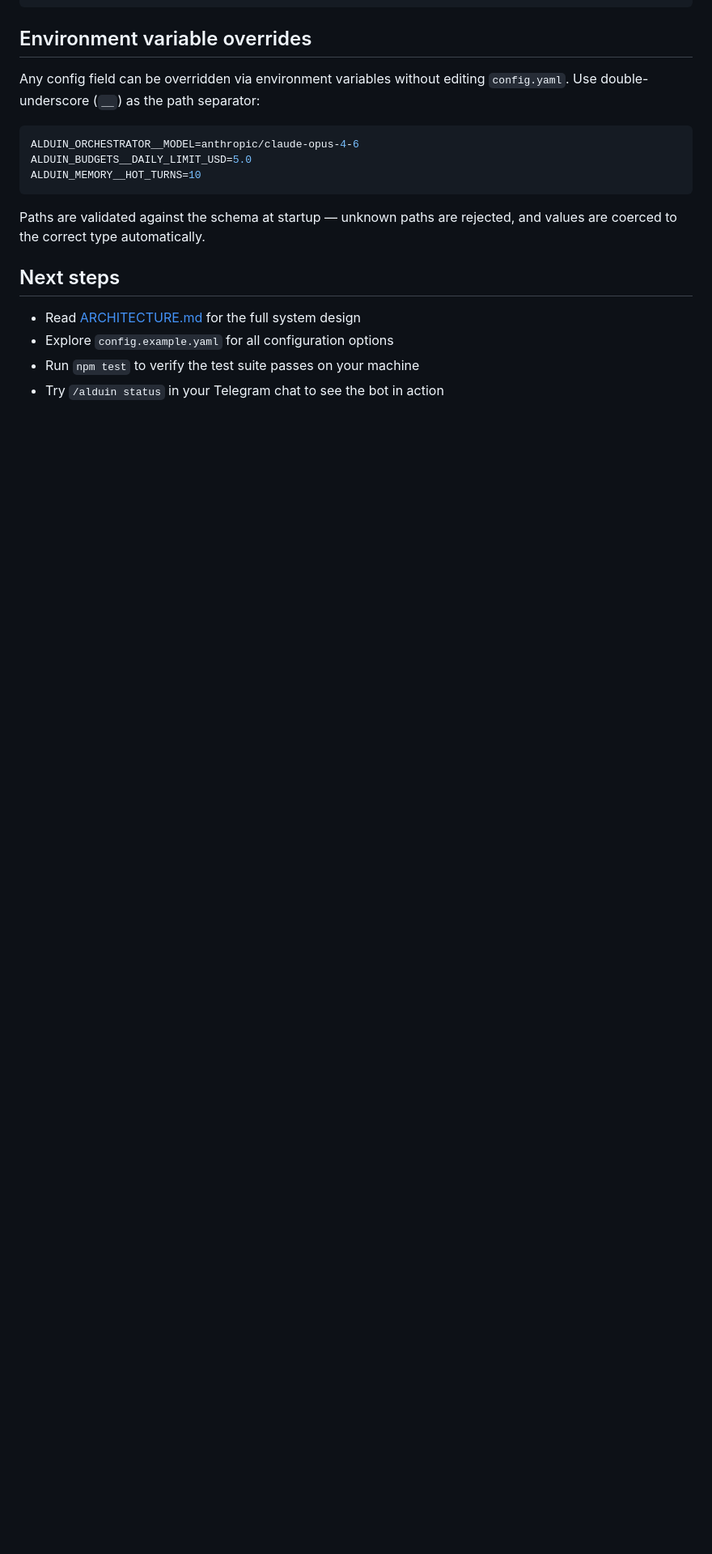
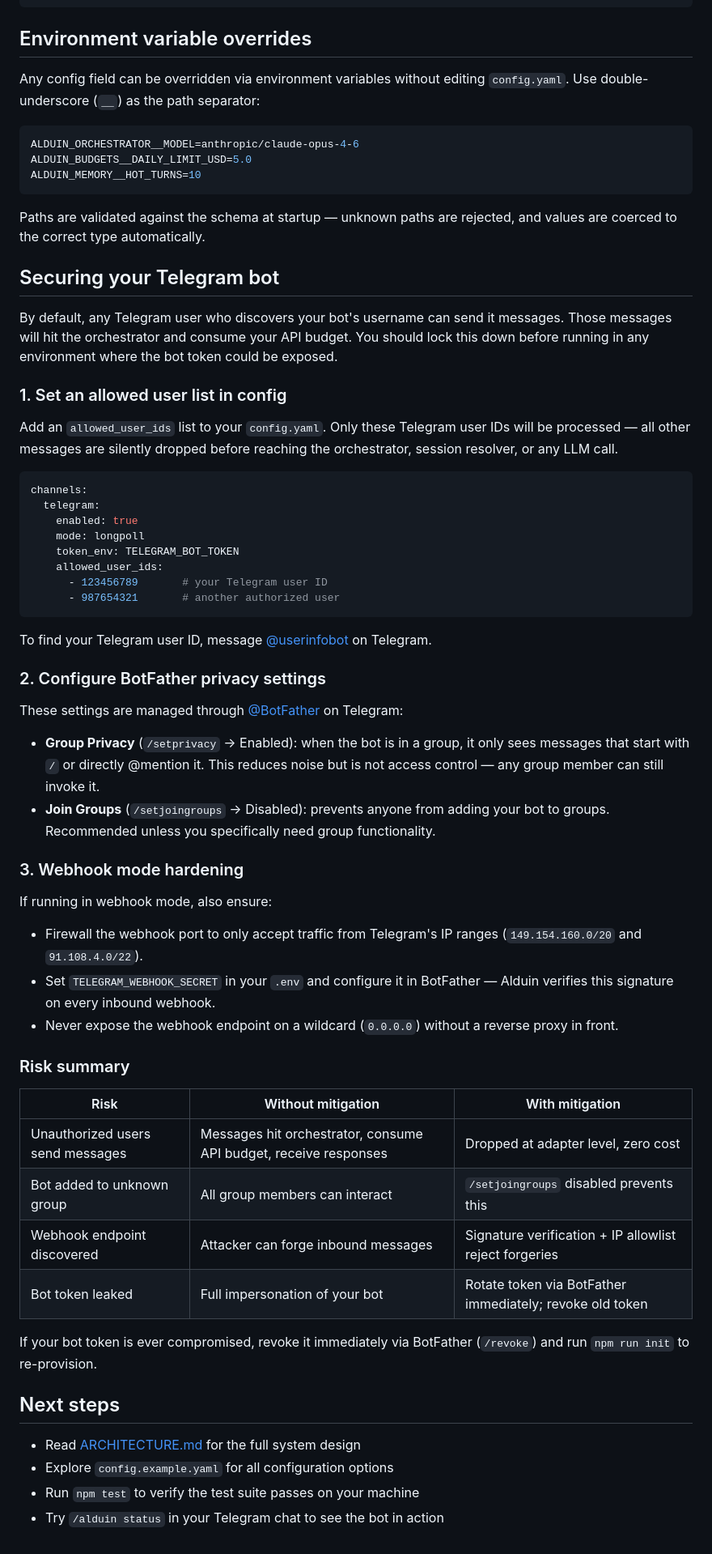
Before and after one commit to BasementAnon/alduin, a Markdown page: docs/QUICKSTART.md, the part around the change. Shown at 81% size. Rendered like a GitHub page; blank space fills up the shorter version.

Commit message:
docs: add Telegram security guide to quickstart

````diff
--- a/docs/QUICKSTART.md
+++ b/docs/QUICKSTART.md
@@ -141,6 +141,53 @@ ALDUIN_MEMORY__HOT_TURNS=10
 
 Paths are validated against the schema at startup — unknown paths are rejected, and values are coerced to the correct type automatically.
 
+## Securing your Telegram bot
+
+By default, any Telegram user who discovers your bot's username can send it messages. Those messages will hit the orchestrator and consume your API budget. You should lock this down before running in any environment where the bot token could be exposed.
+
+### 1. Set an allowed user list in config
+
+Add an `allowed_user_ids` list to your `config.yaml`. Only these Telegram user IDs will be processed — all other messages are silently dropped before reaching the orchestrator, session resolver, or any LLM call.
+
+```yaml
+channels:
+  telegram:
+    enabled: true
+    mode: longpoll
+    token_env: TELEGRAM_BOT_TOKEN
+    allowed_user_ids:
+      - 123456789       # your Telegram user ID
+      - 987654321       # another authorized user
+```
+
+To find your Telegram user ID, message [@userinfobot](https://t.me/userinfobot) on Telegram.
+
+### 2. Configure BotFather privacy settings
+
+These settings are managed through [@BotFather](https://t.me/BotFather) on Telegram:
+
+- **Group Privacy** (`/setprivacy` → Enabled): when the bot is in a group, it only sees messages that start with `/` or directly @mention it. This reduces noise but is not access control — any group member can still invoke it.
+- **Join Groups** (`/setjoingroups` → Disabled): prevents anyone from adding your bot to groups. Recommended unless you specifically need group functionality.
+
+### 3. Webhook mode hardening
+
+If running in webhook mode, also ensure:
+
+- Firewall the webhook port to only accept traffic from Telegram's IP ranges (`149.154.160.0/20` and `91.108.4.0/22`).
+- Set `TELEGRAM_WEBHOOK_SECRET` in your `.env` and configure it in BotFather — Alduin verifies this signature on every inbound webhook.
+- Never expose the webhook endpoint on a wildcard (`0.0.0.0`) without a reverse proxy in front.
+
+### Risk summary
+
+| Risk | Without mitigation | With mitigation |
+|------|-------------------|-----------------|
+| Unauthorized users send messages | Messages hit orchestrator, consume API budget, receive responses | Dropped at adapter level, zero cost |
+| Bot added to unknown group | All group members can interact | `/setjoingroups` disabled prevents this |
+| Webhook endpoint discovered | Attacker can forge inbound messages | Signature verification + IP allowlist reject forgeries |
+| Bot token leaked | Full impersonation of your bot | Rotate token via BotFather immediately; revoke old token |
+
+If your bot token is ever compromised, revoke it immediately via BotFather (`/revoke`) and run `npm run init` to re-provision.
+
 ## Next steps
 
 - Read [ARCHITECTURE.md](ARCHITECTURE.md) for the full system design
````
